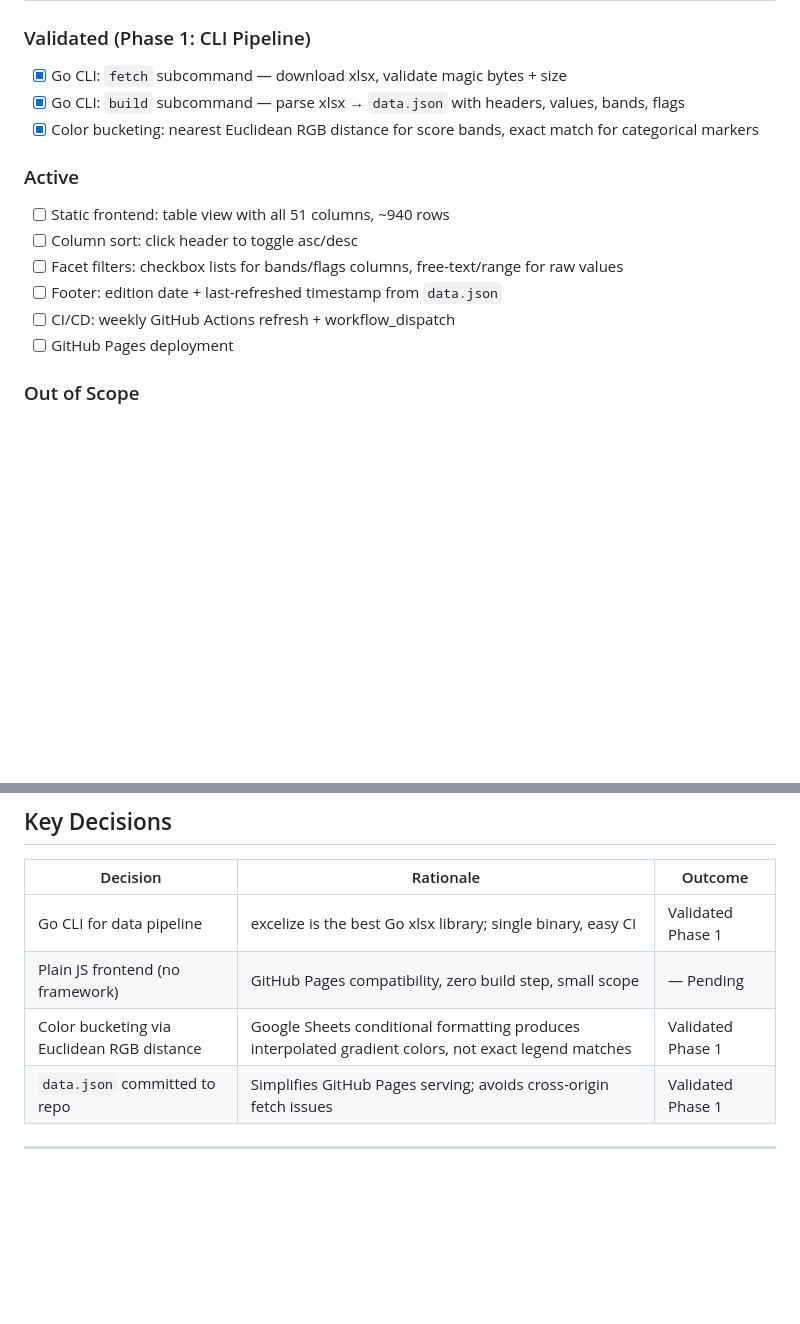
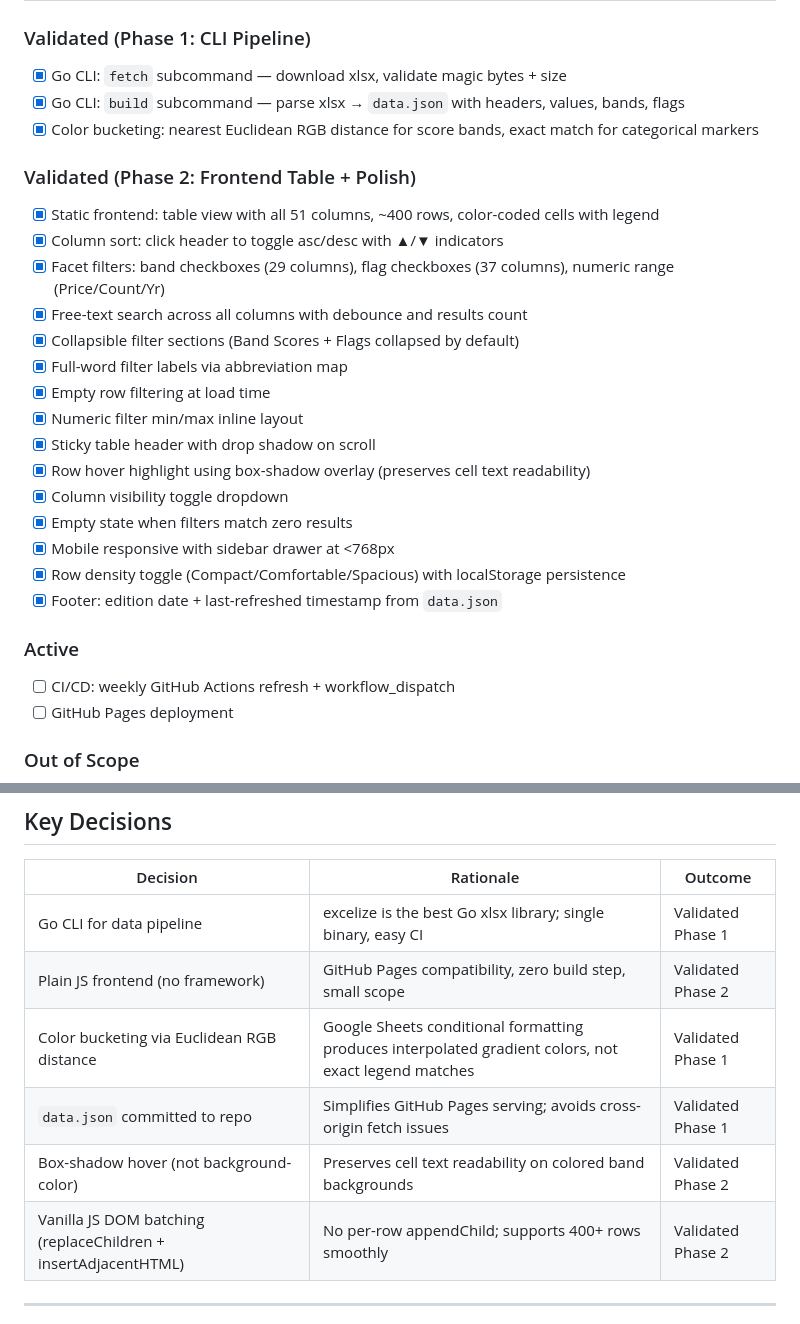
Before and after one commit to jason-costello/multimetermatrix, a Markdown page: .planning/PROJECT.md, 2 parts joined by grey strips. Drawn GitHub-style; blank space fills up the shorter version.

Commit message:
docs(phase-02): evolve PROJECT.md after phase completion

```diff
--- a/.planning/PROJECT.md
+++ b/.planning/PROJECT.md
@@ -16,12 +16,26 @@ Users can quickly find and compare handheld multimeters by filtering and sorting
 - [x] Go CLI: `build` subcommand — parse xlsx → `data.json` with headers, values, bands, flags
 - [x] Color bucketing: nearest Euclidean RGB distance for score bands, exact match for categorical markers
 
+### Validated (Phase 2: Frontend Table + Polish)
+
+- [x] Static frontend: table view with all 51 columns, ~400 rows, color-coded cells with legend
+- [x] Column sort: click header to toggle asc/desc with ▲/▼ indicators
+- [x] Facet filters: band checkboxes (29 columns), flag checkboxes (37 columns), numeric range (Price/Count/Yr)
+- [x] Free-text search across all columns with debounce and results count
+- [x] Collapsible filter sections (Band Scores + Flags collapsed by default)
+- [x] Full-word filter labels via abbreviation map
+- [x] Empty row filtering at load time
+- [x] Numeric filter min/max inline layout
+- [x] Sticky table header with drop shadow on scroll
+- [x] Row hover highlight using box-shadow overlay (preserves cell text readability)
+- [x] Column visibility toggle dropdown
+- [x] Empty state when filters match zero results
+- [x] Mobile responsive with sidebar drawer at <768px
+- [x] Row density toggle (Compact/Comfortable/Spacious) with localStorage persistence
+- [x] Footer: edition date + last-refreshed timestamp from `data.json`
+
 ### Active
 
-- [ ] Static frontend: table view with all 51 columns, ~940 rows
-- [ ] Column sort: click header to toggle asc/desc
-- [ ] Facet filters: checkbox lists for bands/flags columns, free-text/range for raw values
-- [ ] Footer: edition date + last-refreshed timestamp from `data.json`
 - [ ] CI/CD: weekly GitHub Actions refresh + workflow_dispatch
 - [ ] GitHub Pages deployment
 
@@ -54,8 +68,10 @@ Users can quickly find and compare handheld multimeters by filtering and sorting
 | Decision | Rationale | Outcome |
 |----------|-----------|---------|
 | Go CLI for data pipeline | excelize is the best Go xlsx library; single binary, easy CI | Validated Phase 1 |
-| Plain JS frontend (no framework) | GitHub Pages compatibility, zero build step, small scope | — Pending |
+| Plain JS frontend (no framework) | GitHub Pages compatibility, zero build step, small scope | Validated Phase 2 |
 | Color bucketing via Euclidean RGB distance | Google Sheets conditional formatting produces interpolated gradient colors, not exact legend matches | Validated Phase 1 |
 | `data.json` committed to repo | Simplifies GitHub Pages serving; avoids cross-origin fetch issues | Validated Phase 1 |
+| Box-shadow hover (not background-color) | Preserves cell text readability on colored band backgrounds | Validated Phase 2 |
+| Vanilla JS DOM batching (replaceChildren + insertAdjacentHTML) | No per-row appendChild; supports 400+ rows smoothly | Validated Phase 2 |
 
 ---
```
Also changed, not shown: other parts of .planning/PROJECT.md (+1 -1 lines).
